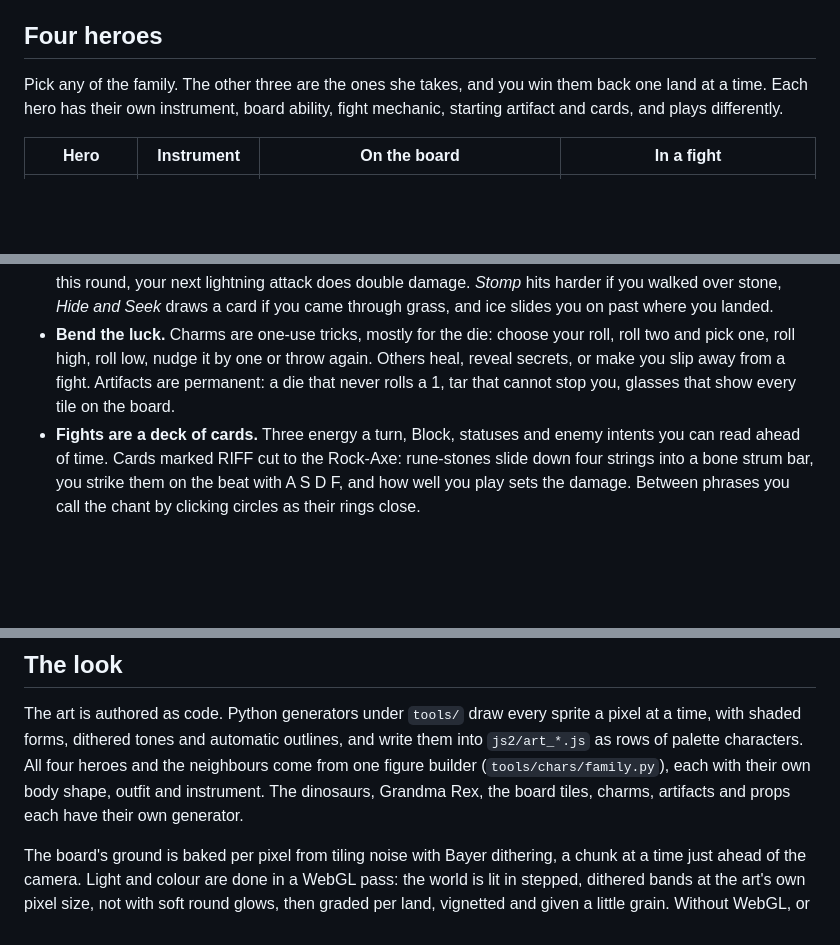
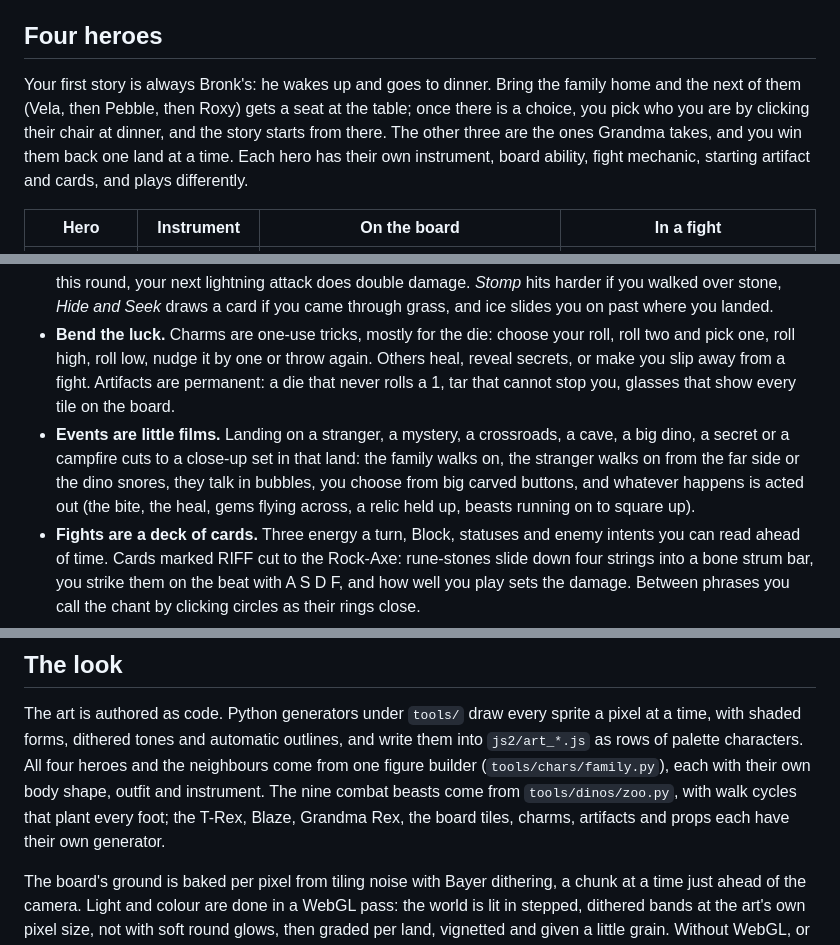
Before and after one commit to PukkingDragon123/studious-invention, a Markdown page: README.md, 3 parts joined by grey strips. Rendered like a GitHub page; blank space fills up the shorter version.

Commit message:
README: unlocks, the dinner-table pick, event films, the new dino generator
Co-Authored-By: Claude Opus 5.5 <noreply@anthropic.com>
Claude-Session: https://claude.ai/code/session_012gCezoX9JcckKc4iPdDTSP

```diff
--- a/README.md
+++ b/README.md
@@ -28,8 +28,11 @@ brings a berry crumble.
 
 ## Four heroes
 
-Pick any of the family. The other three are the ones she takes, and you win
-them back one land at a time. Each hero has their own instrument, board
+Your first story is always Bronk's: he wakes up and goes to dinner. Bring the
+family home and the next of them (Vela, then Pebble, then Roxy) gets a seat
+at the table; once there is a choice, you pick who you are by clicking their
+chair at dinner, and the story starts from there. The other three are the ones
+Grandma takes, and you win them back one land at a time. Each hero has their own instrument, board
 ability, fight mechanic, starting artifact and cards, and plays differently.
 
 | Hero | Instrument | On the board | In a fight |
@@ -67,6 +70,12 @@ heals you after the fight.
   throw again. Others heal, reveal secrets, or make you slip away from a fight.
   Artifacts are permanent: a die that never rolls a 1, tar that cannot stop
   you, glasses that show every tile on the board.
+- **Events are little films.** Landing on a stranger, a mystery, a
+  crossroads, a cave, a big dino, a secret or a campfire cuts to a close-up
+  set in that land: the family walks on, the stranger walks on from the far
+  side or the dino snores, they talk in bubbles, you choose from big carved
+  buttons, and whatever happens is acted out (the bite, the heal, gems flying
+  across, a relic held up, beasts running on to square up).
 - **Fights are a deck of cards.** Three energy a turn, Block, statuses and
   enemy intents you can read ahead of time. Cards marked RIFF cut to the
   Rock-Axe: rune-stones slide down four strings into a bone strum bar, you
@@ -97,8 +106,9 @@ sprite a pixel at a time, with shaded forms, dithered tones and automatic
 outlines, and write them into `js2/art_*.js` as rows of palette characters.
 All four heroes and the neighbours come from one figure builder
 (`tools/chars/family.py`), each with their own body shape, outfit and
-instrument. The dinosaurs, Grandma Rex, the board tiles, charms, artifacts and
-props each have their own generator.
+instrument. The nine combat beasts come from `tools/dinos/zoo.py`, with walk
+cycles that plant every foot; the T-Rex, Blaze, Grandma Rex, the board tiles,
+charms, artifacts and props each have their own generator.
 
 The board's ground is baked per pixel from tiling noise with Bayer dithering, a
 chunk at a time just ahead of the camera. Light and colour are done in a WebGL
```
Also changed, not shown: other parts of README.md (+1 -0 lines).
